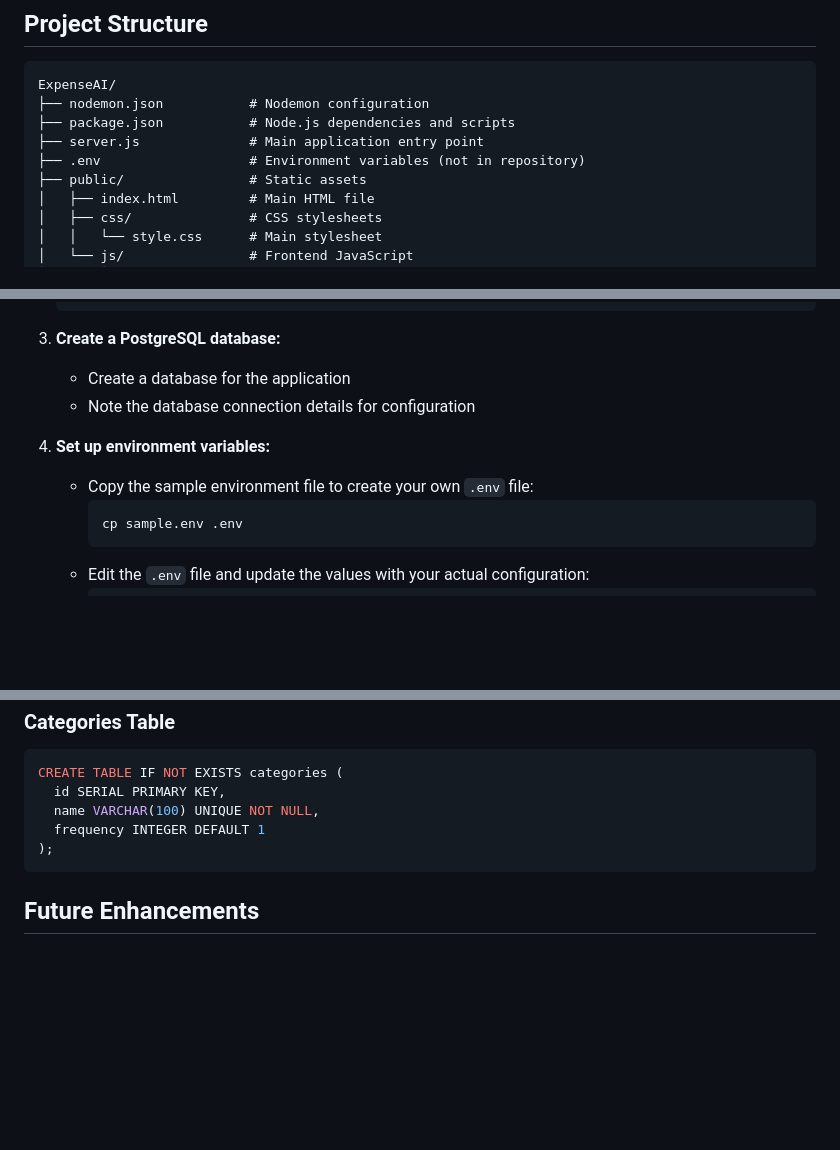
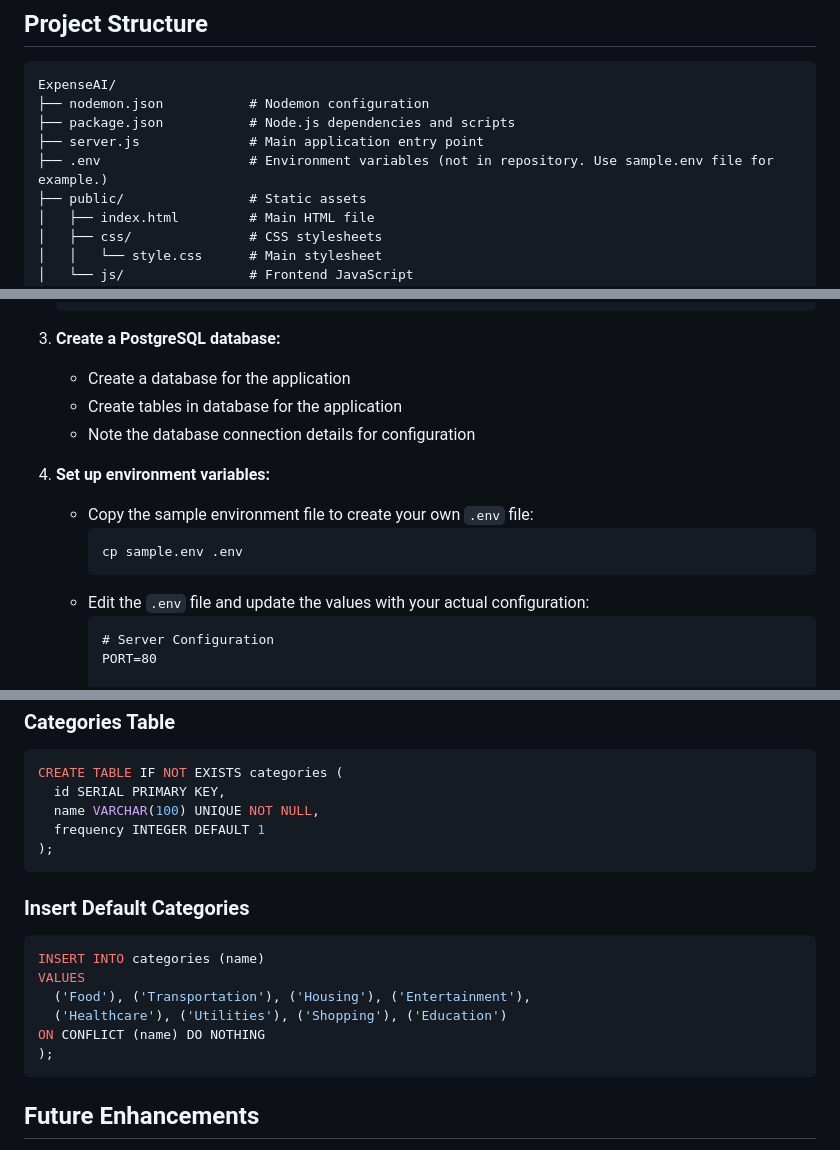
Before and after one commit to Buchatech/ExpenseAI, a Markdown page: README.md, 3 parts joined by grey strips. GitHub-like rendering; blank space fills up the shorter version.

````diff
--- a/README.md
+++ b/README.md
@@ -59,7 +59,7 @@ ExpenseAI/
 ├── nodemon.json           # Nodemon configuration
 ├── package.json           # Node.js dependencies and scripts
 ├── server.js              # Main application entry point
-├── .env                   # Environment variables (not in repository)
+├── .env                   # Environment variables (not in repository. Use sample.env file for example.)
 ├── public/                # Static assets
 │   ├── index.html         # Main HTML file
 │   ├── css/               # CSS stylesheets
@@ -100,6 +100,7 @@ Follow these steps to set up ExpenseAI on your local machine:
 
 3. **Create a PostgreSQL database:**
    - Create a database for the application
+   - Create tables in database for the application
    - Note the database connection details for configuration
 
 4. **Set up environment variables:**
@@ -109,6 +110,9 @@ Follow these steps to set up ExpenseAI on your local machine:
      ```
    - Edit the `.env` file and update the values with your actual configuration:
      ```
+     # Server Configuration
+     PORT=80
+
      # Update with your PostgreSQL database credentials
      DB_HOST=localhost
      DB_PORT=5432
@@ -231,6 +235,17 @@ CREATE TABLE IF NOT EXISTS categories (
 );
 ```
 
+### Insert Default Categories
+
+```sql
+INSERT INTO categories (name)
+VALUES
+  ('Food'), ('Transportation'), ('Housing'), ('Entertainment'),
+  ('Healthcare'), ('Utilities'), ('Shopping'), ('Education')
+ON CONFLICT (name) DO NOTHING
+);
+```
+
 ## Future Enhancements
 
 - **Budget Management:** Set and track budgets for different categories
````
